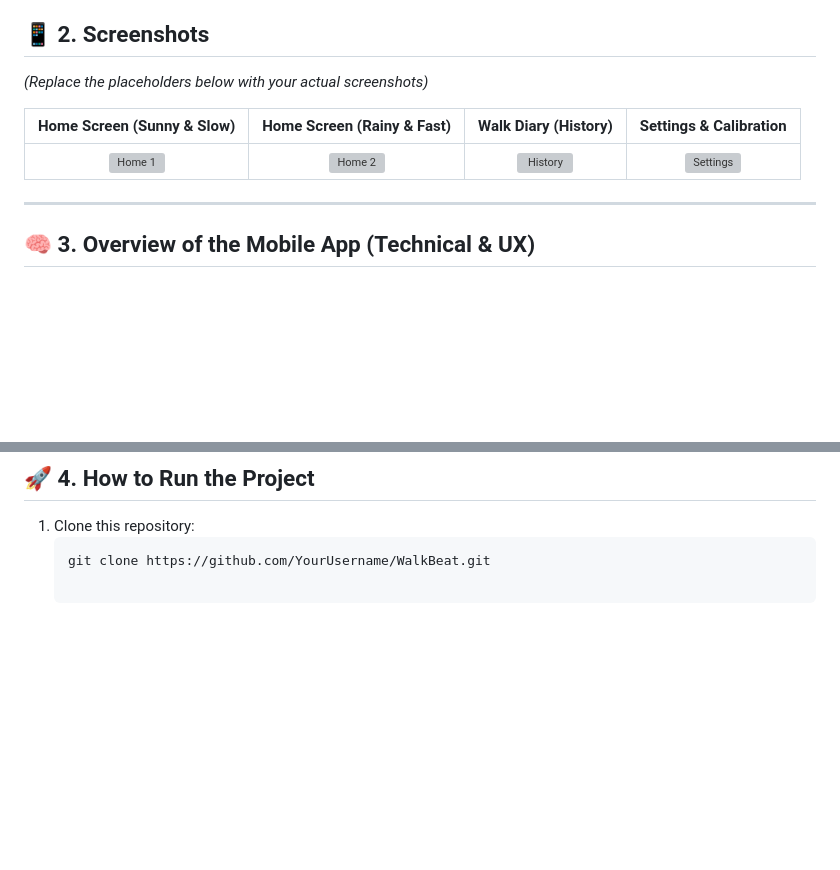
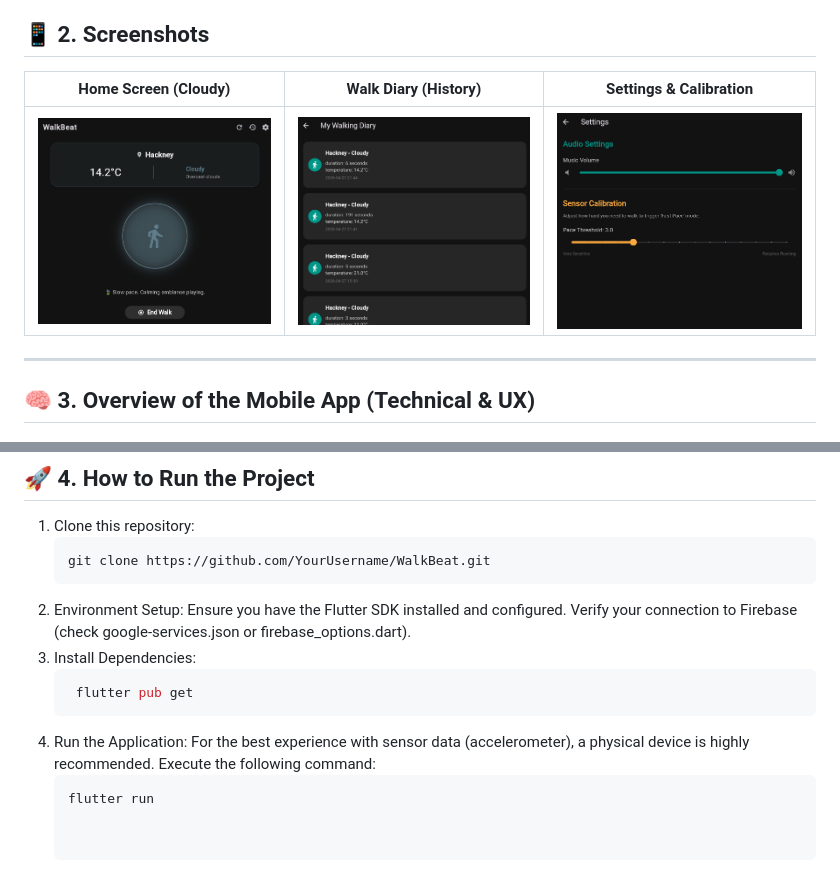
Before and after one commit to xlogan123/CASA0015, a Markdown page: README.md, 2 parts joined by grey strips. Drawn GitHub-style; pictures changed too: docs/images/Cloudy.jpg (added), docs/images/dairy.jpg (added), docs/images/setting.jpg (added); blank space fills up the shorter version; grey boxes are pictures that could not be loaded.

````diff
--- a/README.md
+++ b/README.md
@@ -14,12 +14,9 @@ In modern urban life, commuting is often viewed as a mundane task. We walk from
 **WalkBeat** aims to solve this by transforming walking into a mindful, interactive experience. By utilizing the concept of a **Connected Environment**, the app bridges the physical world (user's pace and local weather) with the digital world (dynamic UI and soundscapes), encouraging users to put their phones in their pockets and actually *feel* their environment.
 
 ## 📱 2. Screenshots
-*(Replace the placeholders below with your actual screenshots)*
-
-| Home Screen (Sunny & Slow) | Home Screen (Rainy & Fast) |   Walk Diary (History)    |   Settings & Calibration   |
-| :------------------------: | :------------------------: | :-----------------------: | :------------------------: |
-|  ![Home 1](截图路径1.png)  |  ![Home 2](截图路径2.png)  | ![History](截图路径3.png) | ![Settings](截图路径4.png) |
-
+|     Home Screen (Cloudy)      |        Walk Diary (History)         |        Settings & Calibration         |
+| :---------------------------------: | :---------------------------------: | :-----------------------------------: |
+| ![Home](docs/images/Cloudy.jpg) | ![History](docs/images/dairy.jpg) | ![Settings](docs/images/setting.jpg) |
 ---
 
 ## 🧠 3. Overview of the Mobile App (Technical & UX)
@@ -51,3 +48,14 @@ To fulfill the requirement of logging data over time, WalkBeat seamlessly integr
 1. Clone this repository:
    ```bash
    git clone https://github.com/YourUsername/WalkBeat.git
+2. Environment Setup:
+    Ensure you have the Flutter SDK installed and configured.
+    Verify your connection to Firebase (check google-services.json or firebase_options.dart).
+3. Install Dependencies:
+   ```bash
+    flutter pub get
+4. Run the Application:
+    For the best experience with sensor data (accelerometer), a physical device is highly recommended.
+    Execute the following command:
+    ```bash
+    flutter run
````
Also changed, not shown: other parts of README.md (+1 -1 lines).
